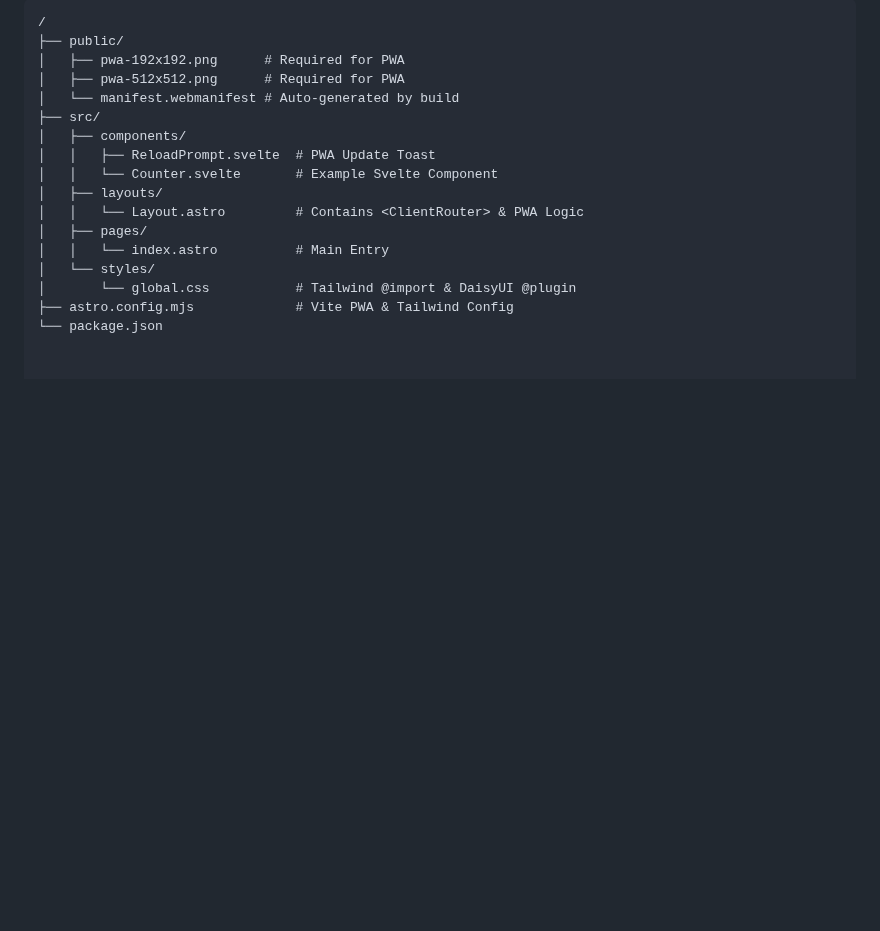
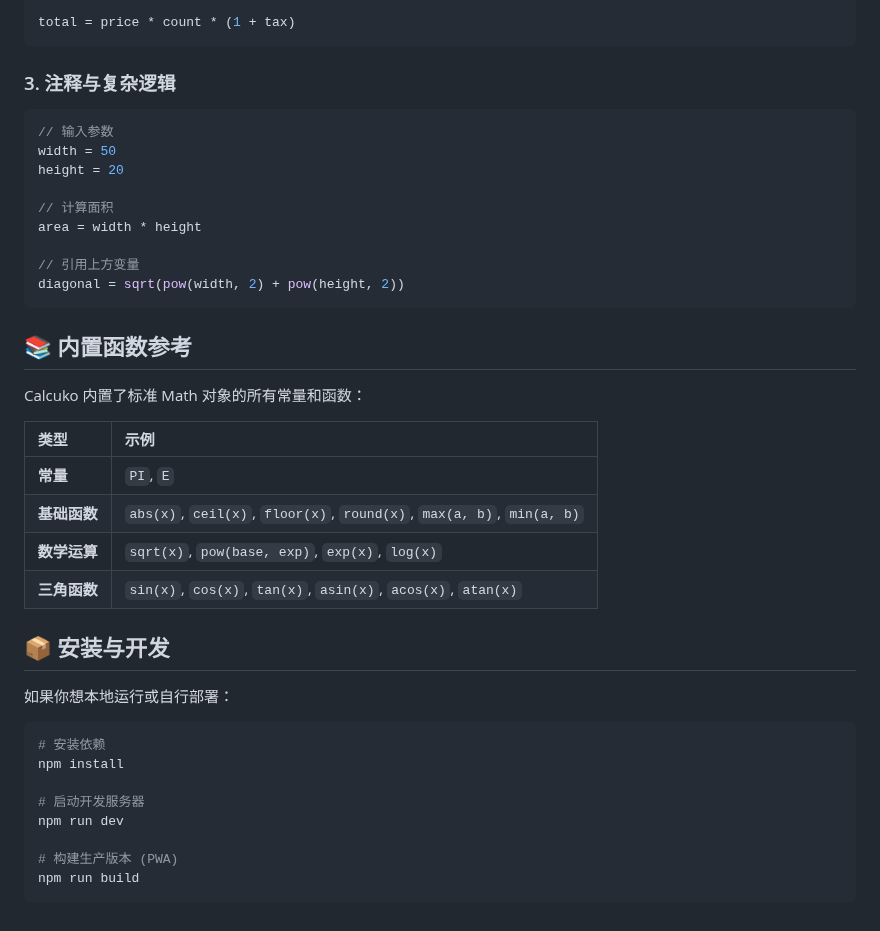
Before and after one commit to Nigh/calcuko, a Markdown page: README.md, the part around one of its changes. Rendered like a GitHub page; blank space fills up the shorter version.

````diff
--- a/README.md
+++ b/README.md
@@ -77,19 +34,45 @@ This is a production-ready starter template for building Progressive Web Apps (P
 
-```text
-/
-├── public/
-│   ├── pwa-192x192.png      # Required for PWA
-│   ├── pwa-512x512.png      # Required for PWA
-│   └── manifest.webmanifest # Auto-generated by build
-├── src/
-│   ├── components/
-│   │   ├── ReloadPrompt.svelte  # PWA Update Toast
-│   │   └── Counter.svelte       # Example Svelte Component
-│   ├── layouts/
-│   │   └── Layout.astro         # Contains <ClientRouter> & PWA Logic
-│   ├── pages/
-│   │   └── index.astro          # Main Entry
-│   └── styles/
-│       └── global.css           # Tailwind @import & DaisyUI @plugin
-├── astro.config.mjs             # Vite PWA & Tailwind Config
-└── package.json
+total = price * count * (1 + tax)
+```
+
+### 3. 注释与复杂逻辑
+```javascript
+// 输入参数
+width = 50
+height = 20
+
+// 计算面积
+area = width * height
+
+// 引用上方变量
+diagonal = sqrt(pow(width, 2) + pow(height, 2))
+```
+
+<!-- 占位符：高亮与括号匹配细节截图 -->
+<!-- ![语法高亮细节](./docs/highlight.png) -->
+
+## 📚 内置函数参考
+
+Calcuko 内置了标准 Math 对象的所有常量和函数：
+
+| 类型 | 示例 |
+| :--- | :--- |
+| **常量** | `PI`, `E` |
+| **基础函数** | `abs(x)`, `ceil(x)`, `floor(x)`, `round(x)`, `max(a, b)`, `min(a, b)` |
+| **数学运算** | `sqrt(x)`, `pow(base, exp)`, `exp(x)`, `log(x)` |
+| **三角函数** | `sin(x)`, `cos(x)`, `tan(x)`, `asin(x)`, `acos(x)`, `atan(x)` |
+
+## 📦 安装与开发
+
+如果你想本地运行或自行部署：
+
+```bash
+# 安装依赖
+npm install
+
+# 启动开发服务器
+npm run dev
+
+# 构建生产版本 (PWA)
+npm run build
+```
````
Also changed, not shown: other parts of README.md (+24 -67 lines), assets/hero.png (added), 2 other files.
